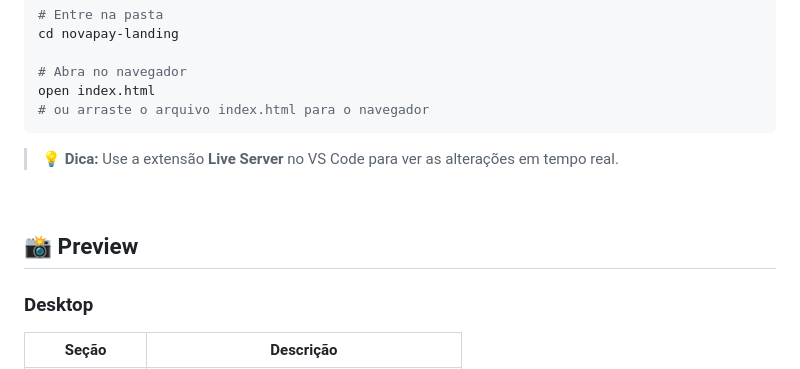
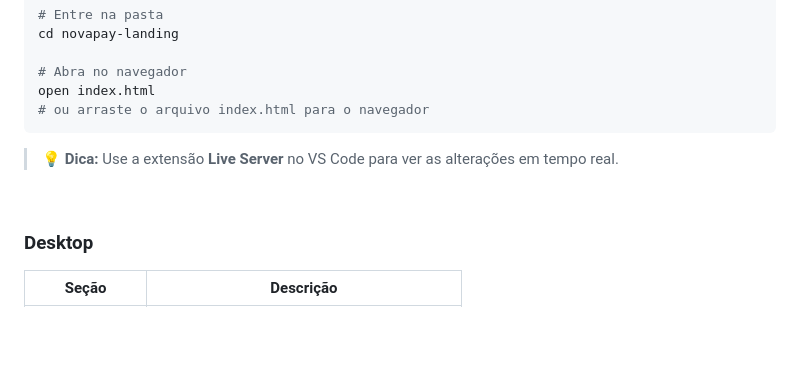
Before and after one commit to Mgrsantos/GR-PAY, a Markdown page: README.md, the part around the change. GitHub-like rendering; blank space fills up the shorter version.

```diff
--- a/README.md
+++ b/README.md
@@ -91,8 +91,6 @@ open index.html
 
 <br/>
 
-## 📸 Preview
-
 ### Desktop
 | Seção | Descrição |
 |---|---|
```
